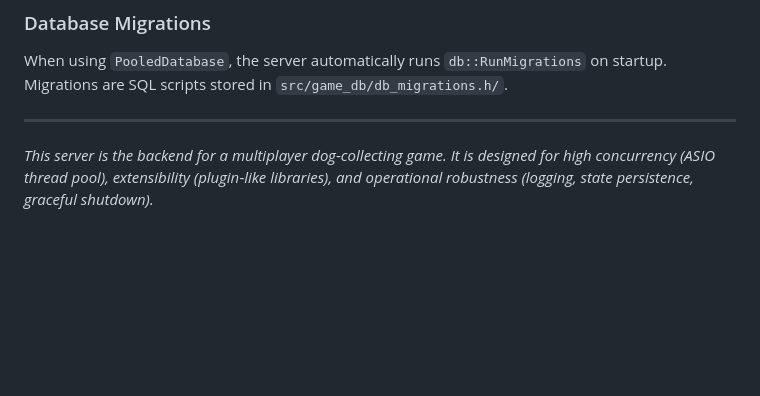
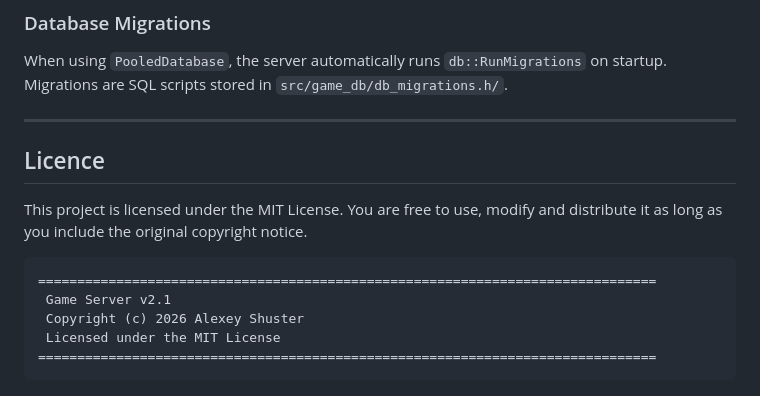
Before and after one commit to Alexey-Shuster/Projects_Praktikum, a Markdown page: cppbackend-game-server/README.md, the part around the change. GitHub-like rendering; blank space fills up the shorter version.

````diff
--- a/cppbackend-game-server/README.md
+++ b/cppbackend-game-server/README.md
@@ -251,4 +251,13 @@ When using `PooledDatabase`, the server automatically runs `db::RunMigrations` o
 
 ---
 
-*This server is the backend for a multiplayer dog‑collecting game. It is designed for high concurrency (ASIO thread pool), extensibility (plugin‑like libraries), and operational robustness (logging, state persistence, graceful shutdown).*
+## Licence
+This project is licensed under the MIT License.
+You are free to use, modify and distribute it as long as you include the original copyright notice.
+```
+===============================================================================
+ Game Server v2.1
+ Copyright (c) 2026 Alexey Shuster
+ Licensed under the MIT License
+===============================================================================
+```
````
